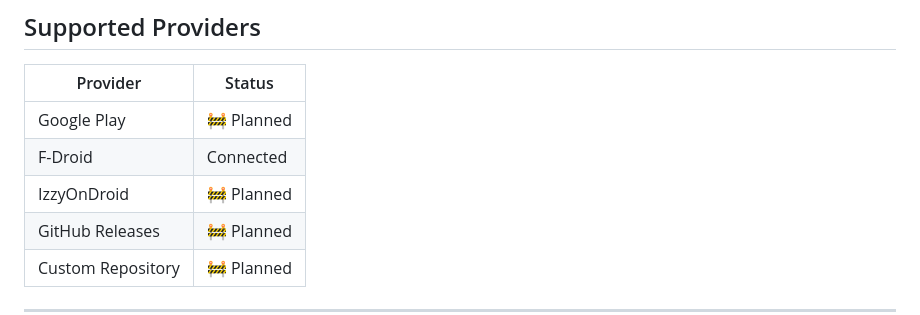
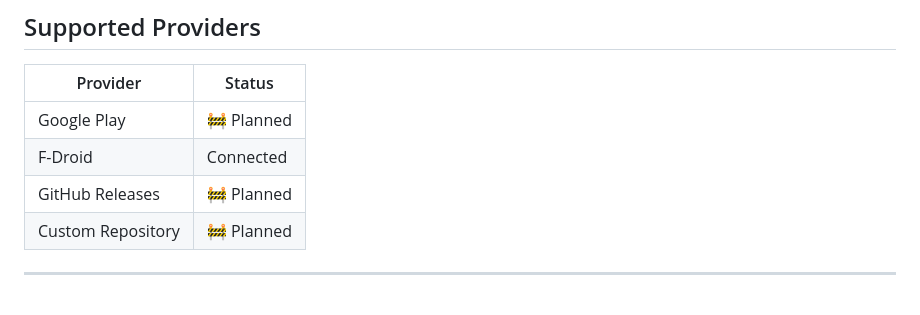
Before and after one commit to MateusPilonetto/GravityStore, a Markdown page: README.md, the part around the change. Rendered like a GitHub page; blank space fills up the shorter version.

Commit message:
Remove IzzyOnDroid from the list of supported providers in README.md

```diff
--- a/README.md
+++ b/README.md
@@ -36,7 +36,6 @@ The project is designed to be modular, provider-based, and easily extensible.
 |----------|--------|
 | Google Play | 🚧 Planned |
 | F-Droid | Connected |
-| IzzyOnDroid | 🚧 Planned |
 | GitHub Releases | 🚧 Planned |
 | Custom Repository | 🚧 Planned |
 
```
